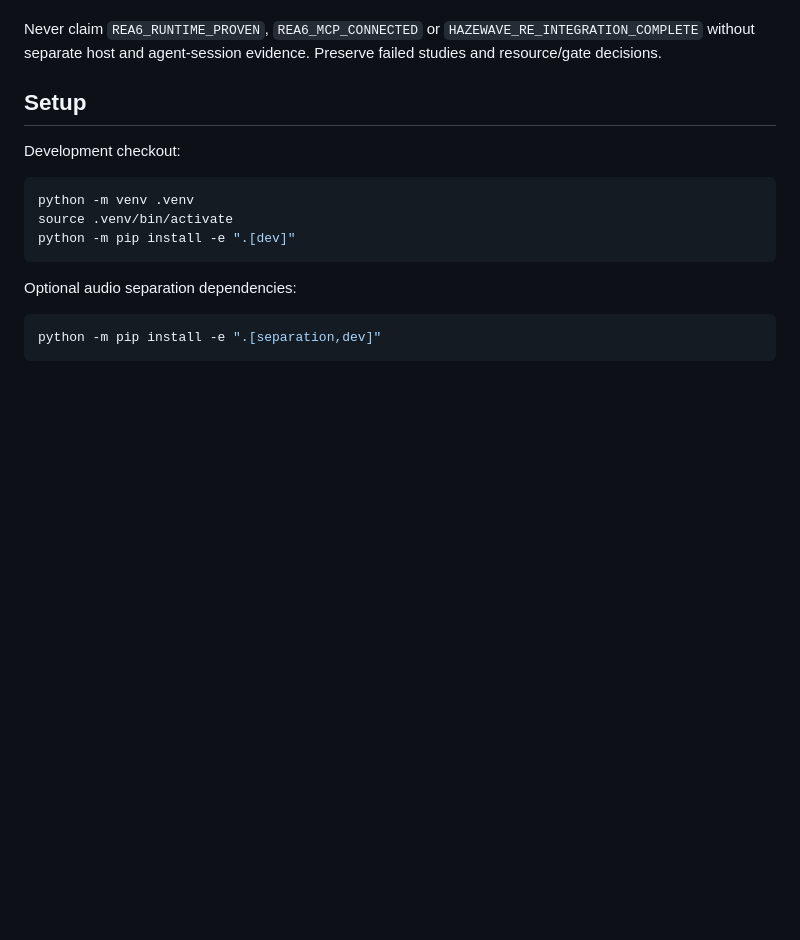
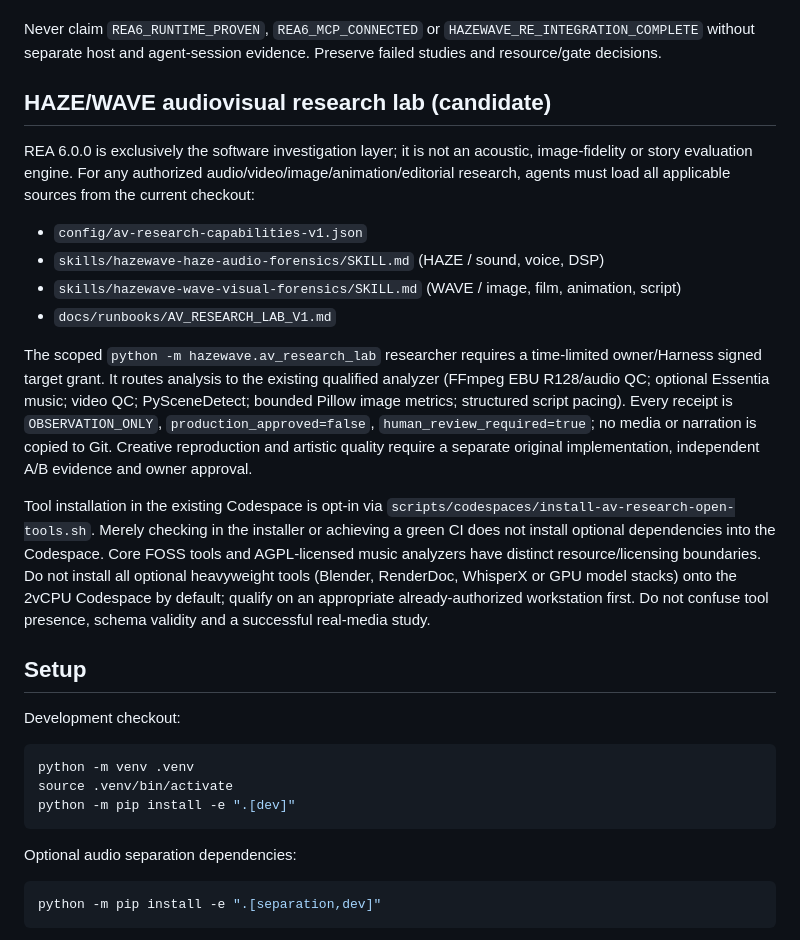
Before and after one commit to zenindiones-maker/Hazewave-, a Markdown page: AGENTS.md, the part around the change. GitHub-like rendering; blank space fills up the shorter version.

Commit message:
docs(harness): make HAZE/WAVE specialist evidence contract mandatory for media research

```diff
--- a/AGENTS.md
+++ b/AGENTS.md
@@ -77,6 +77,36 @@ is already available; REA is not a compulsory layer for routine code review.
 Never claim `REA6_RUNTIME_PROVEN`, `REA6_MCP_CONNECTED` or
 `HAZEWAVE_RE_INTEGRATION_COMPLETE` without separate host and agent-session
 evidence. Preserve failed studies and resource/gate decisions.
+
+## HAZE/WAVE audiovisual research lab (candidate)
+
+REA 6.0.0 is exclusively the software investigation layer; it is not an
+acoustic, image-fidelity or story evaluation engine. For any authorized
+audio/video/image/animation/editorial research, agents must load all applicable
+sources from the current checkout:
+
+- `config/av-research-capabilities-v1.json`
+- `skills/hazewave-haze-audio-forensics/SKILL.md` (HAZE / sound, voice, DSP)
+- `skills/hazewave-wave-visual-forensics/SKILL.md` (WAVE / image, film, animation, script)
+- `docs/runbooks/AV_RESEARCH_LAB_V1.md`
+
+The scoped `python -m hazewave.av_research_lab` researcher requires a
+time-limited owner/Harness signed target grant. It routes analysis to the
+existing qualified analyzer (FFmpeg EBU R128/audio QC; optional Essentia music;
+video QC; PySceneDetect; bounded Pillow image metrics; structured script pacing).
+Every receipt is `OBSERVATION_ONLY`, `production_approved=false`,
+`human_review_required=true`; no media or narration is copied to Git.
+Creative reproduction and artistic quality require a separate original
+implementation, independent A/B evidence and owner approval.
+
+Tool installation in the existing Codespace is opt-in via
+`scripts/codespaces/install-av-research-open-tools.sh`. Merely checking in the
+installer or achieving a green CI does not install optional dependencies into
+the Codespace. Core FOSS tools and AGPL-licensed music analyzers have distinct
+resource/licensing boundaries. Do not install all optional heavyweight tools
+(Blender, RenderDoc, WhisperX or GPU model stacks) onto the 2vCPU Codespace by
+default; qualify on an appropriate already-authorized workstation first.
+Do not confuse tool presence, schema validity and a successful real-media study.
 
 ## Setup
 
```
